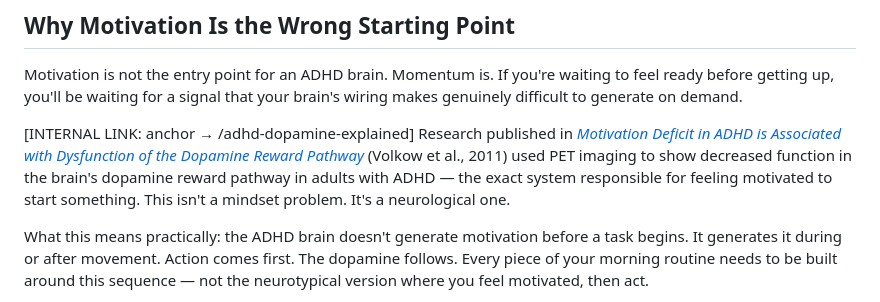
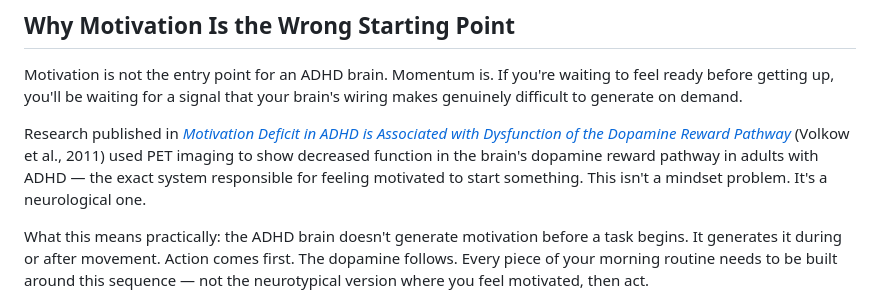
Before and after one commit to mintzelim/do-the-thing-tech, a Markdown page: blog/19-adhd-morning-routine-no-motivation-1.md, the part around the change. Rendered like a GitHub page.

```diff
--- a/blog/19-adhd-morning-routine-no-motivation-1.md
+++ b/blog/19-adhd-morning-routine-no-motivation-1.md
@@ -69,7 +69,7 @@ If you're searching for an ADHD morning routine when you have no motivation, thi
 
 Motivation is not the entry point for an ADHD brain. Momentum is. If you're waiting to feel ready before getting up, you'll be waiting for a signal that your brain's wiring makes genuinely difficult to generate on demand.
 
-[INTERNAL LINK: anchor → /adhd-dopamine-explained] Research published in *[Motivation Deficit in ADHD is Associated with Dysfunction of the Dopamine Reward Pathway](https://pmc.ncbi.nlm.nih.gov/articles/PMC3010326/)* (Volkow et al., 2011) used PET imaging to show decreased function in the brain's dopamine reward pathway in adults with ADHD — the exact system responsible for feeling motivated to start something. This isn't a mindset problem. It's a neurological one.
+Research published in *[Motivation Deficit in ADHD is Associated with Dysfunction of the Dopamine Reward Pathway](https://pmc.ncbi.nlm.nih.gov/articles/PMC3010326/)* (Volkow et al., 2011) used PET imaging to show decreased function in the brain's dopamine reward pathway in adults with ADHD — the exact system responsible for feeling motivated to start something. This isn't a mindset problem. It's a neurological one.
 
 What this means practically: the ADHD brain doesn't generate motivation before a task begins. It generates it during or after movement. Action comes first. The dopamine follows. Every piece of your morning routine needs to be built around this sequence — not the neurotypical version where you feel motivated, then act.
 
```
